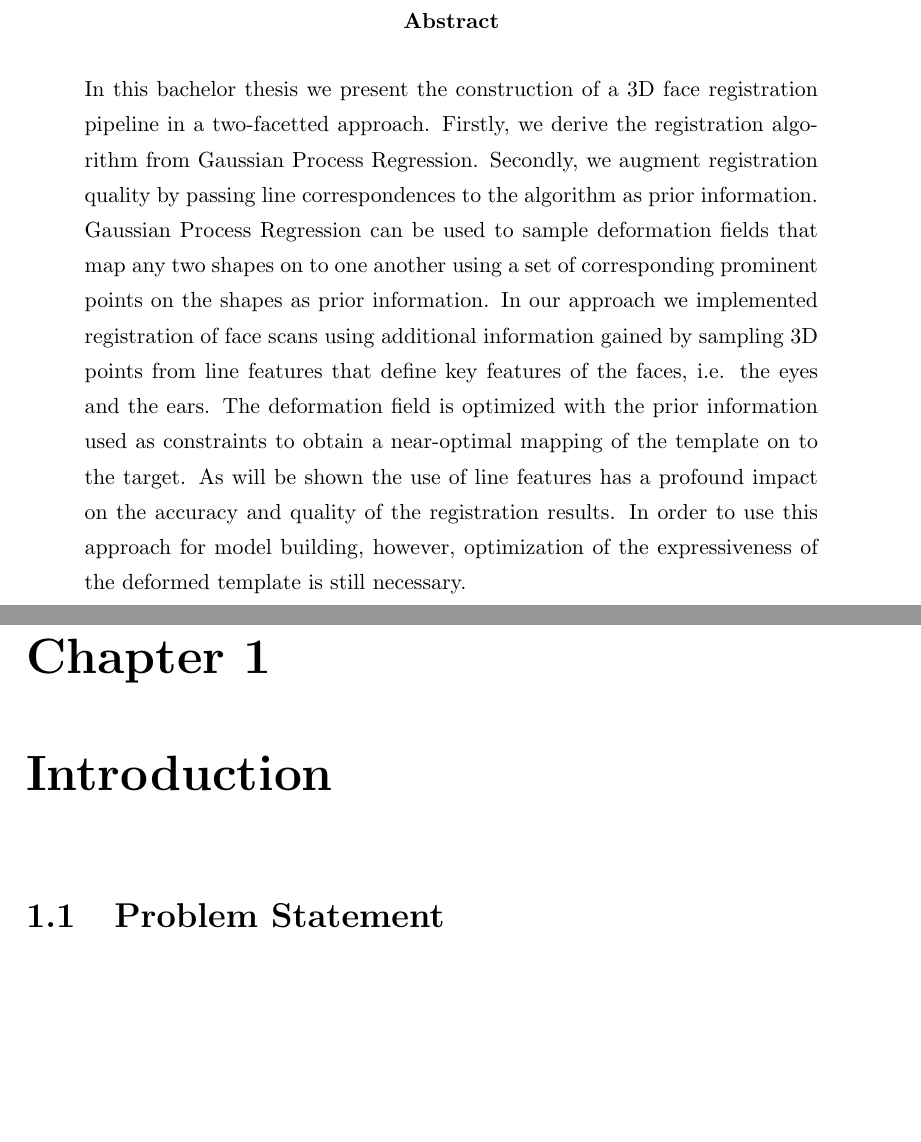
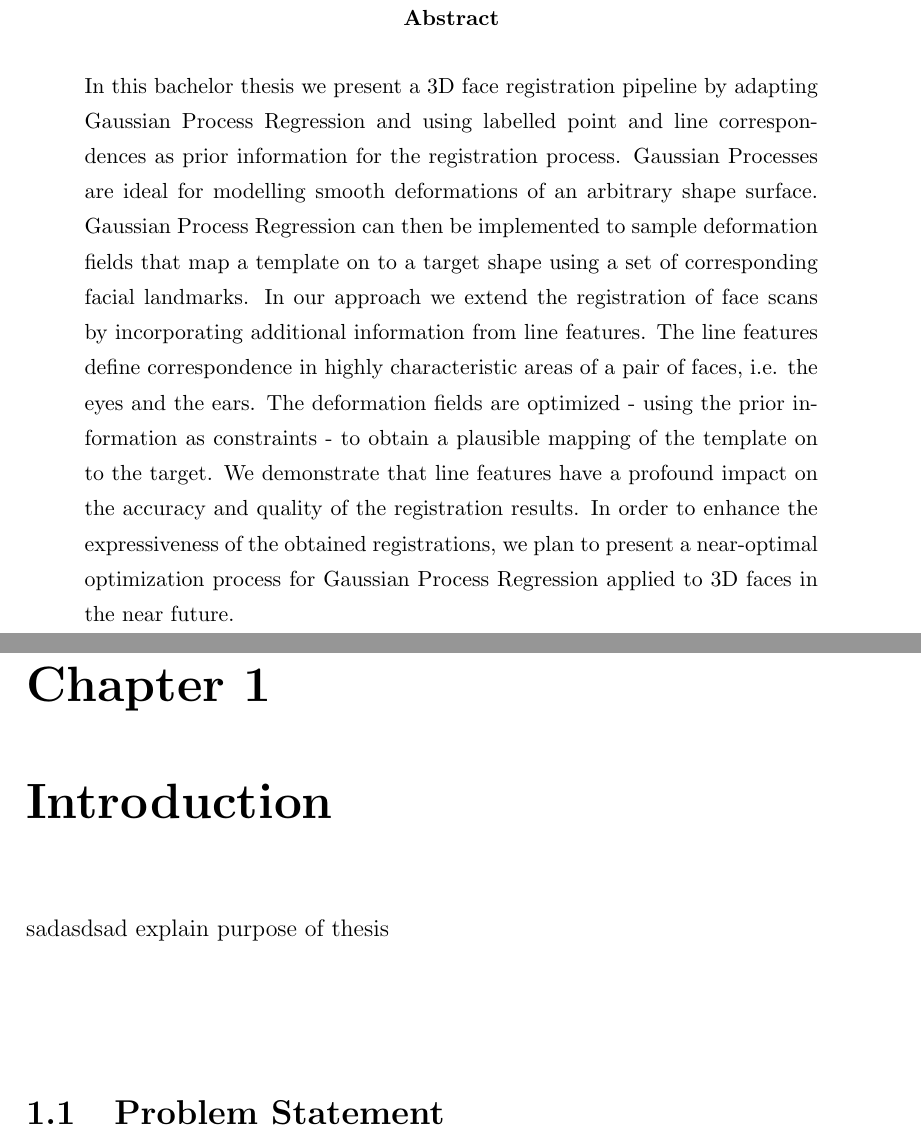
Before and after one commit to channingxiao/ba_thesis, a LaTeX thesis (thesis.tex, which reads abstract.tex, chapters/chapter1.tex): two parts of pages 2 and 4 of 28, joined at a grey line, cut so that both start at the same text, the shorter picture padded with empty space. The pictures show the PDF file thesis.pdf that the author committed with the source.

Commit message:
modified abstract

```diff
--- a/abstract.tex
+++ b/abstract.tex
@@ -1,6 +1,10 @@
 \vspace*{\fill}
 \begin{abstract}
+In this bachelor thesis we present a 3D face registration pipeline by adapting Gaussian Process Regression and using labelled point and line correspondences as prior information for the registration process.
+Gaussian Processes are ideal for modelling smooth deformations of an arbitrary shape surface.
+Gaussian Process Regression can then be implemented to sample deformation fields that map a template on to a target shape using a set of corresponding facial landmarks. In our approach we extend the registration of face scans by incorporating additional information from line features. The line features define correspondence in highly characteristic areas of a pair of faces, i.e. the eyes and the ears. The deformation fields are optimized - using the prior information as
+constraints - to
+obtain a plausible mapping of the template on to the target. We demonstrate that line features have a profound impact on the accuracy and quality of the registration results. In order to enhance the expressiveness of the obtained registrations, we plan to present a near-optimal optimization process for Gaussian Process Regression applied to 3D faces in the near future.
+
+\begin{comment}
 In this bachelor thesis we present the construction of a 3D face registration pipeline in a two-facetted approach. Firstly, we derive the registration algorithm from Gaussian Process Regression. Secondly, we augment registration quality by passing line correspondences to the algorithm as prior information.
-Gaussian Process Regression can be used to sample deformation fields that map any two shapes on to one another using a set of corresponding prominent points on the shapes as prior information. In our approach we implemented registration of face scans using additional information gained by sampling 3D points from parametric curves - referred to as line features - that define key features of the faces, i.e. the eyes and the ears. The deformation field is optimized with the prior information used as constraints to
-obtain a near-optimal mapping of the template on to the target. As will be shown the use of line features has a profound impact on the accuracy and quality of the registration results. In order to use this approach for model building, however, optimization of the expressiveness of the deformed template is still necessary.
-\begin{comment}
--- a/chapters/chapter1.tex
+++ b/chapters/chapter1.tex
@@ -1,4 +1,6 @@
 \chapter{Introduction}
+sadasdsad
+explain purpose of thesis
 \section{Problem Statement}
 Beschreibung des Problems
 chronologische, kurze Beschreibung des Vorgehens
```
Also changed, not shown: thesis.pdf, abstract.tex (8 more changed lines), 1 other file.
